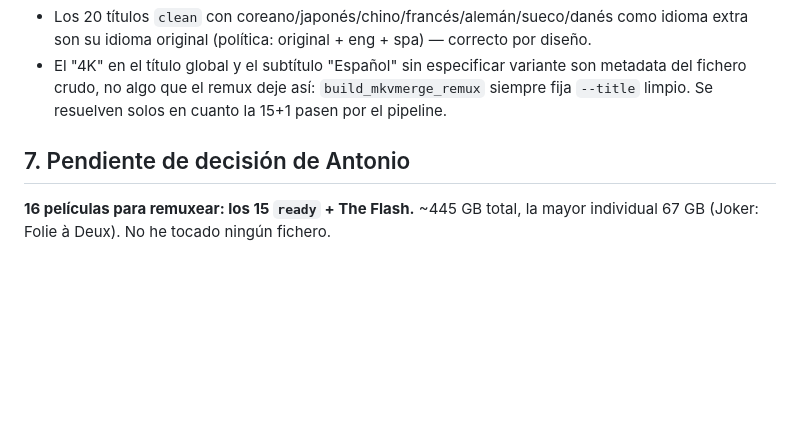
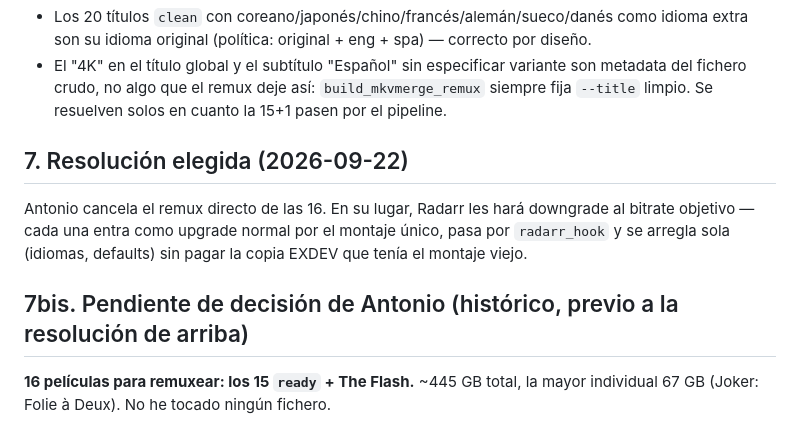
Before and after one commit to totorios99/media-manager, a Markdown page: AUDIT-2026-09-22.md, the part around the change. GitHub-like rendering; blank space fills up the shorter version.

Commit message:
audit: resolution is Radarr downgrade, not direct remux
Claude-Session: https://claude.ai/code/session_01VYDxtkfXpM4oHNHPMobrQP

```diff
--- a/AUDIT-2026-09-22.md
+++ b/AUDIT-2026-09-22.md
@@ -89,7 +89,14 @@ Solo The Flash es un caso real. +6,3 GB.
   siempre fija `--title` limpio. Se resuelven solos en cuanto la 15+1 pasen por
   el pipeline.
 
-## 7. Pendiente de decisión de Antonio
+## 7. Resolución elegida (2026-09-22)
+
+Antonio cancela el remux directo de las 16. En su lugar, Radarr les hará
+downgrade al bitrate objetivo — cada una entra como upgrade normal por el
+montaje único, pasa por `radarr_hook` y se arregla sola (idiomas, defaults) sin
+pagar la copia EXDEV que tenía el montaje viejo.
+
+## 7bis. Pendiente de decisión de Antonio (histórico, previo a la resolución de arriba)
 
 **16 películas para remuxear: los 15 `ready` + The Flash.** ~445 GB total, la
 mayor individual 67 GB (Joker: Folie à Deux). No he tocado ningún fichero.
```
